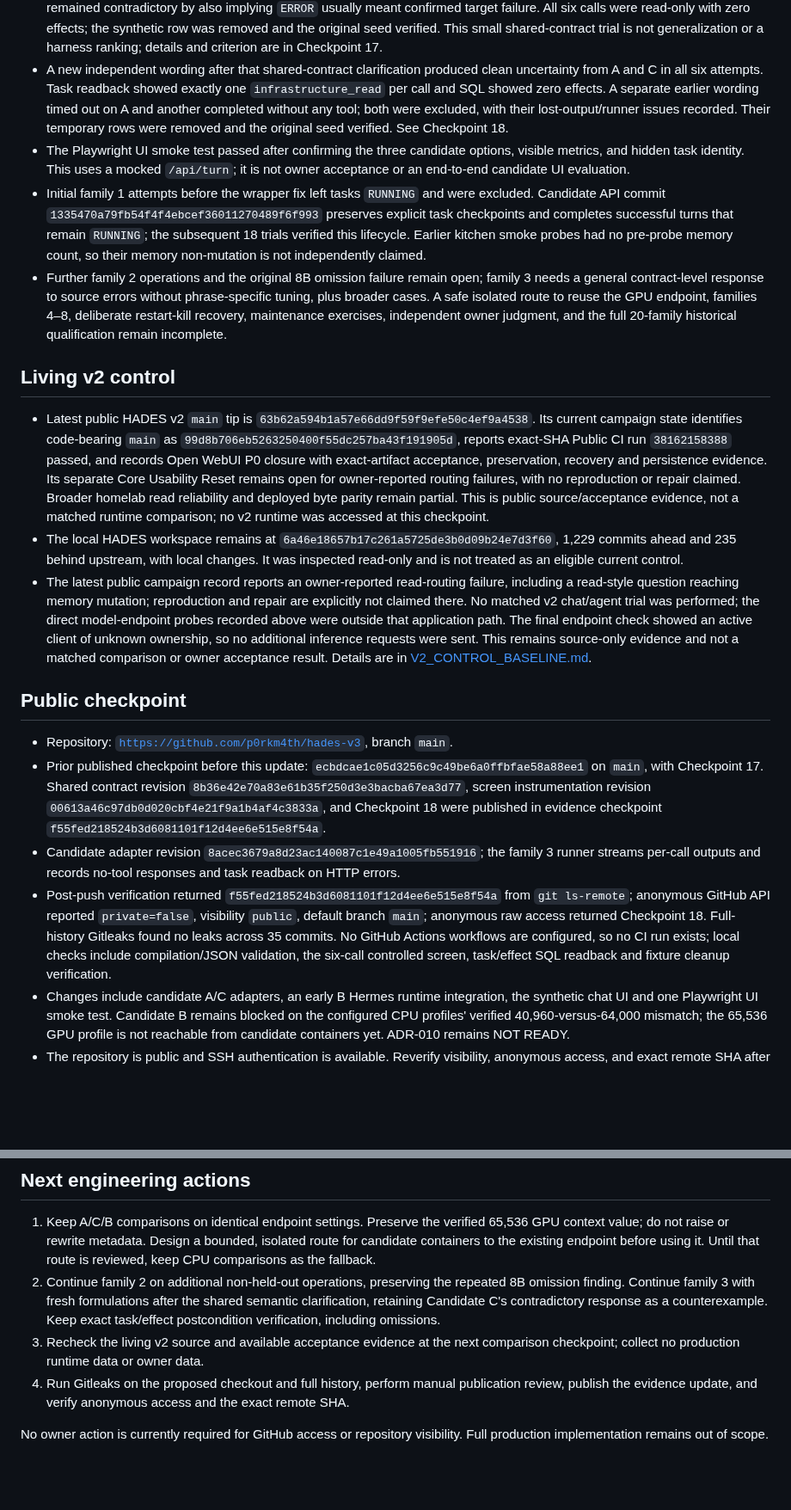
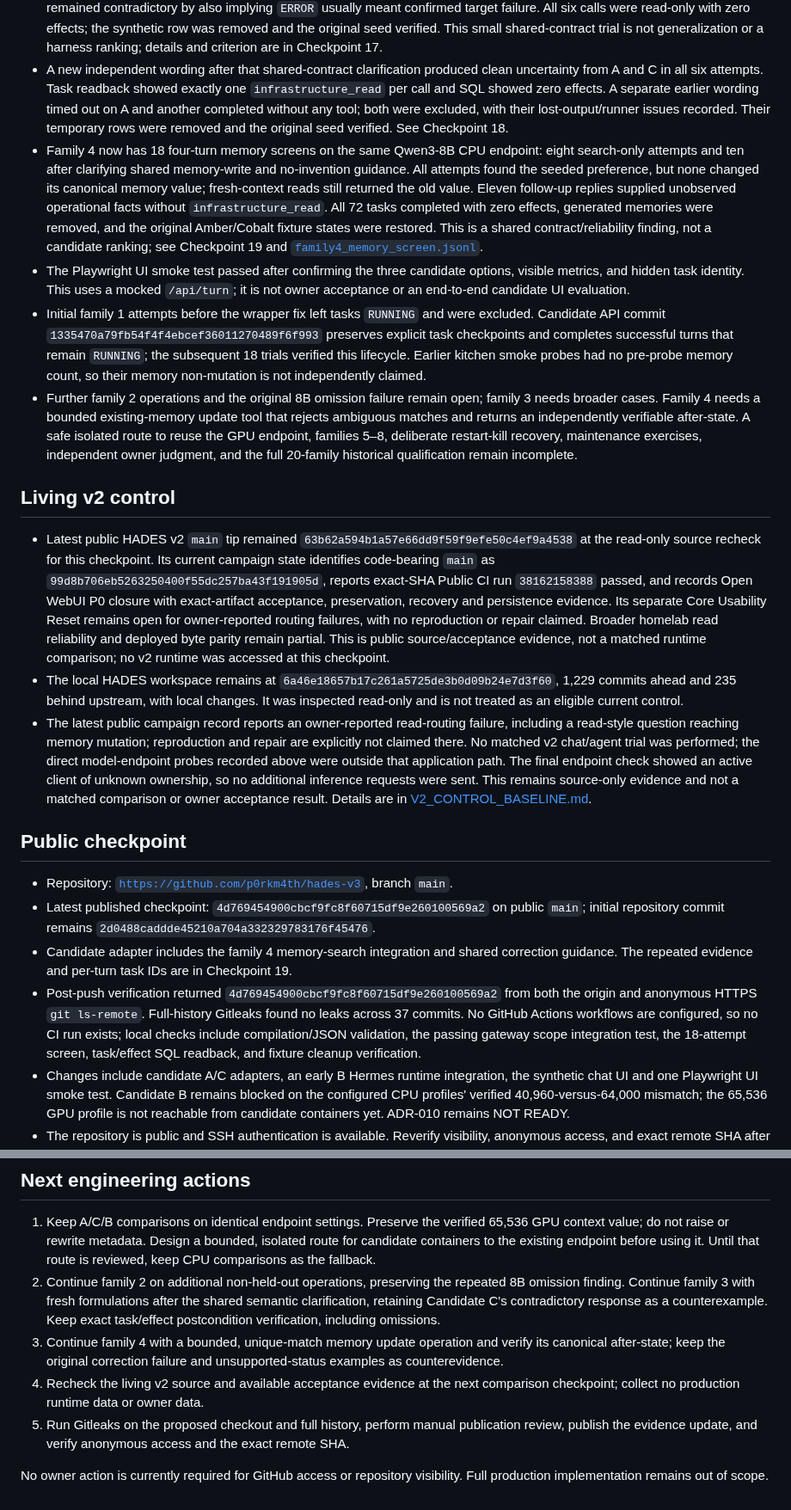
Before and after one commit to p0rkm4th/hades-v3, a Markdown page: docs/CURRENT_STATE.md, 2 parts joined by grey strips. Shown at 86% size. Drawn GitHub-style; blank space fills up the shorter version.

Commit message:
Update HADES v3 campaign state

```diff
--- a/docs/CURRENT_STATE.md
+++ b/docs/CURRENT_STATE.md
@@ -14,22 +14,23 @@
 - The first two limited source-unavailable wording screens used the same Qwen3-8B CPU endpoint and configuration. With an explicit instruction not to infer a health value, A and C passed 3/3 each. With alternate wording asking them to distinguish stopped telemetry from confirmed failure, both called the target a confirmed operational failure in 3/3 calls. All twelve calls were read-only; SQL verified zero linked effects in the failing screen. Both temporary rows were deleted and the original fixture state verified. This is a repeatable shared false-diagnosis signal, not full family qualification; details and IDs are in [COMPARISON_REPORT.md](COMPARISON_REPORT.md).
 - The shared `infrastructure_read` contract now explicitly defines `ERROR` as source-collection failure, not target-health evidence. On the same alternate wording, Candidate A cleanly distinguished the two in 3/3 calls; Candidate C's 3/3 answers remained contradictory by also implying `ERROR` usually meant confirmed target failure. All six calls were read-only with zero effects; the synthetic row was removed and the original seed verified. This small shared-contract trial is not generalization or a harness ranking; details and criterion are in Checkpoint 17.
 - A new independent wording after that shared-contract clarification produced clean uncertainty from A and C in all six attempts. Task readback showed exactly one `infrastructure_read` per call and SQL showed zero effects. A separate earlier wording timed out on A and another completed without any tool; both were excluded, with their lost-output/runner issues recorded. Their temporary rows were removed and the original seed verified. See Checkpoint 18.
+- Family 4 now has 18 four-turn memory screens on the same Qwen3-8B CPU endpoint: eight search-only attempts and ten after clarifying shared memory-write and no-invention guidance. All attempts found the seeded preference, but none changed its canonical memory value; fresh-context reads still returned the old value. Eleven follow-up replies supplied unobserved operational facts without `infrastructure_read`. All 72 tasks completed with zero effects, generated memories were removed, and the original Amber/Cobalt fixture states were restored. This is a shared contract/reliability finding, not a candidate ranking; see Checkpoint 19 and [`family4_memory_screen.jsonl`](../experiment/results/family4_memory_screen.jsonl).
 - The Playwright UI smoke test passed after confirming the three candidate options, visible metrics, and hidden task identity. This uses a mocked `/api/turn`; it is not owner acceptance or an end-to-end candidate UI evaluation.
 - Initial family 1 attempts before the wrapper fix left tasks `RUNNING` and were excluded. Candidate API commit `1335470a79fb54f4f4ebcef36011270489f6f993` preserves explicit task checkpoints and completes successful turns that remain `RUNNING`; the subsequent 18 trials verified this lifecycle. Earlier kitchen smoke probes had no pre-probe memory count, so their memory non-mutation is not independently claimed.
-- Further family 2 operations and the original 8B omission failure remain open; family 3 needs a general contract-level response to source errors without phrase-specific tuning, plus broader cases. A safe isolated route to reuse the GPU endpoint, families 4–8, deliberate restart-kill recovery, maintenance exercises, independent owner judgment, and the full 20-family historical qualification remain incomplete.
+- Further family 2 operations and the original 8B omission failure remain open; family 3 needs broader cases. Family 4 needs a bounded existing-memory update tool that rejects ambiguous matches and returns an independently verifiable after-state. A safe isolated route to reuse the GPU endpoint, families 5–8, deliberate restart-kill recovery, maintenance exercises, independent owner judgment, and the full 20-family historical qualification remain incomplete.
 
 ## Living v2 control
 
-- Latest public HADES v2 `main` tip is `63b62a594b1a57e66dd9f59f9efe50c4ef9a4538`. Its current campaign state identifies code-bearing `main` as `99d8b706eb5263250400f55dc257ba43f191905d`, reports exact-SHA Public CI run `38162158388` passed, and records Open WebUI P0 closure with exact-artifact acceptance, preservation, recovery and persistence evidence. Its separate Core Usability Reset remains open for owner-reported routing failures, with no reproduction or repair claimed. Broader homelab read reliability and deployed byte parity remain partial. This is public source/acceptance evidence, not a matched runtime comparison; no v2 runtime was accessed at this checkpoint.
+- Latest public HADES v2 `main` tip remained `63b62a594b1a57e66dd9f59f9efe50c4ef9a4538` at the read-only source recheck for this checkpoint. Its current campaign state identifies code-bearing `main` as `99d8b706eb5263250400f55dc257ba43f191905d`, reports exact-SHA Public CI run `38162158388` passed, and records Open WebUI P0 closure with exact-artifact acceptance, preservation, recovery and persistence evidence. Its separate Core Usability Reset remains open for owner-reported routing failures, with no reproduction or repair claimed. Broader homelab read reliability and deployed byte parity remain partial. This is public source/acceptance evidence, not a matched runtime comparison; no v2 runtime was accessed at this checkpoint.
 - The local HADES workspace remains at `6a46e18657b17c261a5725de3b0d09b24e7d3f60`, 1,229 commits ahead and 235 behind upstream, with local changes. It was inspected read-only and is not treated as an eligible current control.
 - The latest public campaign record reports an owner-reported read-routing failure, including a read-style question reaching memory mutation; reproduction and repair are explicitly not claimed there. No matched v2 chat/agent trial was performed; the direct model-endpoint probes recorded above were outside that application path. The final endpoint check showed an active client of unknown ownership, so no additional inference requests were sent. This remains source-only evidence and not a matched comparison or owner acceptance result. Details are in [V2_CONTROL_BASELINE.md](V2_CONTROL_BASELINE.md).
 
 ## Public checkpoint
 
 - Repository: [`https://github.com/p0rkm4th/hades-v3`](https://github.com/p0rkm4th/hades-v3), branch `main`.
-- Prior published checkpoint before this update: `ecbdcae1c05d3256c9c49be6a0ffbfae58a88ee1` on `main`, with Checkpoint 17. Shared contract revision `8b36e42e70a83e61b35f250d3e3bacba67ea3d77`, screen instrumentation revision `00613a46c97db0d020cbf4e21f9a1b4af4c3833a`, and Checkpoint 18 were published in evidence checkpoint `f55fed218524b3d6081101f12d4ee6e515e8f54a`.
-- Candidate adapter revision `8acec3679a8d23ac140087c1e49a1005fb551916`; the family 3 runner streams per-call outputs and records no-tool responses and task readback on HTTP errors.
-- Post-push verification returned `f55fed218524b3d6081101f12d4ee6e515e8f54a` from `git ls-remote`; anonymous GitHub API reported `private=false`, visibility `public`, default branch `main`; anonymous raw access returned Checkpoint 18. Full-history Gitleaks found no leaks across 35 commits. No GitHub Actions workflows are configured, so no CI run exists; local checks include compilation/JSON validation, the six-call controlled screen, task/effect SQL readback and fixture cleanup verification.
+- Latest published checkpoint: `4d769454900cbcf9fc8f60715df9e260100569a2` on public `main`; initial repository commit remains `2d0488caddde45210a704a332329783176f45476`.
+- Candidate adapter includes the family 4 memory-search integration and shared correction guidance. The repeated evidence and per-turn task IDs are in Checkpoint 19.
+- Post-push verification returned `4d769454900cbcf9fc8f60715df9e260100569a2` from both the origin and anonymous HTTPS `git ls-remote`. Full-history Gitleaks found no leaks across 37 commits. No GitHub Actions workflows are configured, so no CI run exists; local checks include compilation/JSON validation, the passing gateway scope integration test, the 18-attempt screen, task/effect SQL readback, and fixture cleanup verification.
 - Changes include candidate A/C adapters, an early B Hermes runtime integration, the synthetic chat UI and one Playwright UI smoke test. Candidate B remains blocked on the configured CPU profiles' verified 40,960-versus-64,000 mismatch; the 65,536 GPU profile is not reachable from candidate containers yet. ADR-010 remains NOT READY.
 - The repository is public and SSH authentication is available. Reverify visibility, anonymous access, and exact remote SHA after each later checkpoint.
 - Frozen authority documents and local instruction files remain excluded from the public repository by `.gitignore`; they were not changed. No memorial content is in the public worktree.
@@ -38,7 +39,8 @@
 
 1. Keep A/C/B comparisons on identical endpoint settings. Preserve the verified 65,536 GPU context value; do not raise or rewrite metadata. Design a bounded, isolated route for candidate containers to the existing endpoint before using it. Until that route is reviewed, keep CPU comparisons as the fallback.
 2. Continue family 2 on additional non-held-out operations, preserving the repeated 8B omission finding. Continue family 3 with fresh formulations after the shared semantic clarification, retaining Candidate C's contradictory response as a counterexample. Keep exact task/effect postcondition verification, including omissions.
-3. Recheck the living v2 source and available acceptance evidence at the next comparison checkpoint; collect no production runtime data or owner data.
-4. Run Gitleaks on the proposed checkout and full history, perform manual publication review, publish the evidence update, and verify anonymous access and the exact remote SHA.
+3. Continue family 4 with a bounded, unique-match memory update operation and verify its canonical after-state; keep the original correction failure and unsupported-status examples as counterevidence.
+4. Recheck the living v2 source and available acceptance evidence at the next comparison checkpoint; collect no production runtime data or owner data.
+5. Run Gitleaks on the proposed checkout and full history, perform manual publication review, publish the evidence update, and verify anonymous access and the exact remote SHA.
 
 No owner action is currently required for GitHub access or repository visibility. Full production implementation remains out of scope.
```
